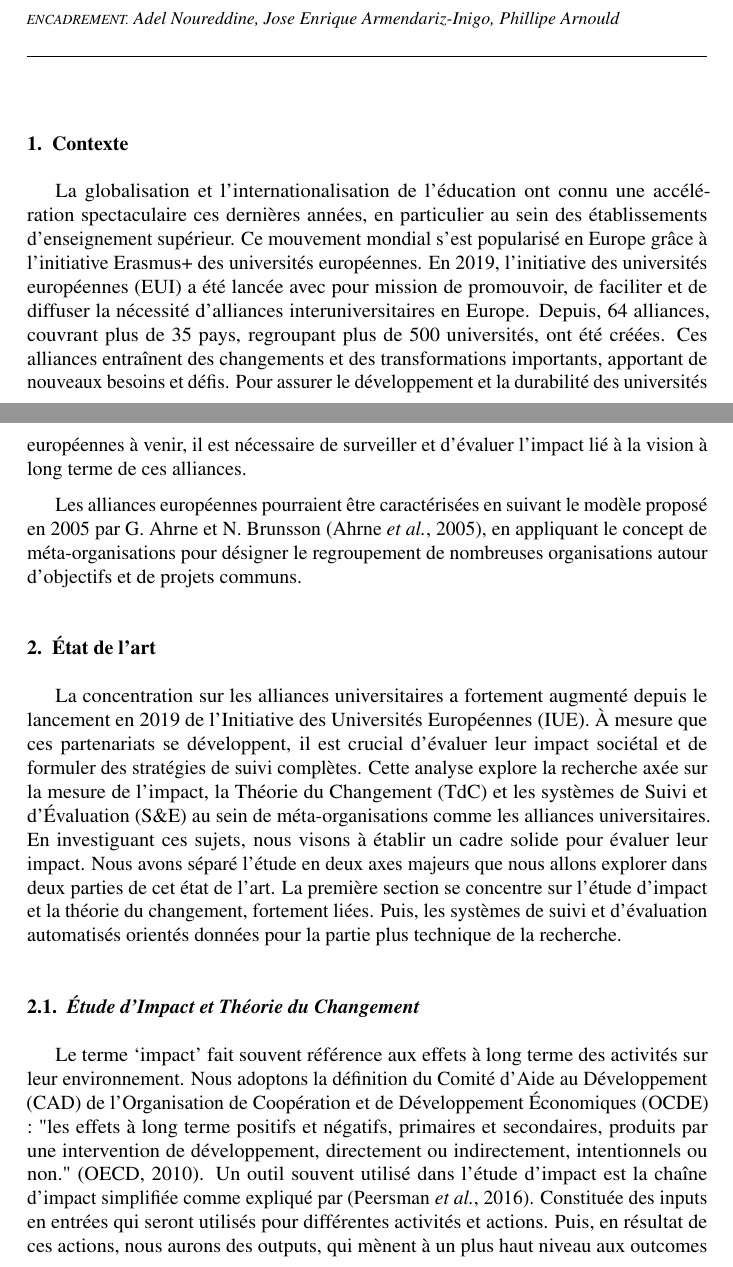
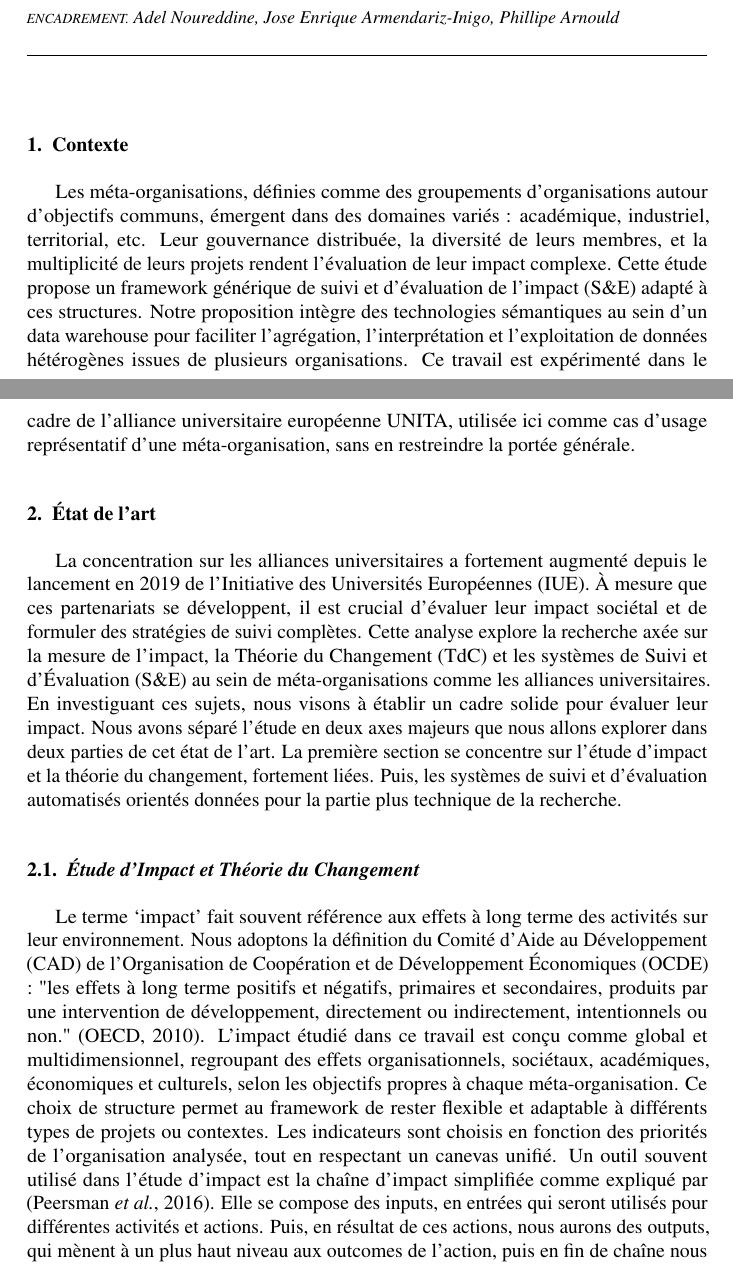
Before and after one commit to Ttiki/INFORSID2025, a LaTeX document (fjc2014.tex, which reads sections/eda.tex, sections/intro.tex): two parts of pages 1 and 2 of 4, joined at a grey line, cut so that both start at the same text. Compiled offline with pdfLaTeX.

Commit message:
Reviewed paper revision

```diff
--- a/sections/eda.tex
+++ b/sections/eda.tex
@@ -8,7 +8,8 @@ La concentration sur les alliances universitaires a fortement augmenté depuis l
 %    \caption{Chaîne d'impact simplifiée \cite{peersman_when_2016}}
 %    \label{fig:simplified-impact-chain}
 %\end{figure}
-Le terme ‘impact’ fait souvent référence aux effets à long terme des activités sur leur environnement. Nous adoptons la définition du Comité d'Aide au Développement (CAD) de l’Organisation de Coopération et de Développement Économiques (OCDE) : "les effets à long terme positifs et négatifs, primaires et secondaires, produits par une intervention de développement, directement ou indirectement, intentionnels ou non." \cite{oecd_quality_2010}. Un outil souvent utilisé dans l'étude d'impact est la chaîne d'impact simplifiée comme expliqué par \cite{peersman_when_2016}. Constituée des inputs en entrées qui seront utilisés pour différentes activités et actions. Puis, en résultat de ces actions, nous aurons des outputs, qui mènent à un plus haut niveau aux outcomes de l'action, puis en fin de chaîne nous avons l'impact de nos actions.
+Le terme ‘impact’ fait souvent référence aux effets à long terme des activités sur leur environnement. Nous adoptons la définition du Comité d'Aide au Développement (CAD) de l’Organisation de Coopération et de Développement Économiques (OCDE) : "les effets à long terme positifs et négatifs, primaires et secondaires, produits par une intervention de développement, directement ou indirectement, intentionnels ou non." \cite{oecd_quality_2010}.
+L'impact étudié dans ce travail est conçu comme global et multidimensionnel, regroupant des effets organisationnels, sociétaux, académiques, économiques et culturels, selon les objectifs propres à chaque méta-organisation. Ce choix de structure permet au framework de rester flexible et adaptable à différents types de projets ou contextes. Les indicateurs sont choisis en fonction des priorités de l’organisation analysée, tout en respectant un canevas unifié. Un outil souvent utilisé dans l'étude d'impact est la chaîne d'impact simplifiée comme expliqué par \cite{peersman_when_2016}. Elle se compose des inputs, en entrées qui seront utilisés pour différentes activités et actions. Puis, en résultat de ces actions, nous aurons des outputs, qui mènent à un plus haut niveau aux outcomes de l'action, puis en fin de chaîne nous avons l'impact de nos actions.
 %La figure \ref{fig:simplified-impact-chain} présente une chaîne d'impact simplifiée reliant les ressources, activités, résultats et effets \cite{peersman_when_2016}.
 
 La théorie du changement a évolué au fil du temps, débutant avec le "Modèle de Changement en Trois Étapes" de Kurt Lewin \cite{lewin_frontiers_1947} et se développant à travers des modèles cycliques élargis par Lippitt et al. \cite{lippitt_dynamics_1958} et Prochaska et DiClemente \cite{prochaska_stages_1983}. Ces théories, semblables à la Théorie de l’Action Raisonnée et du Comportement Planifié, intègrent des notions clés comme "le contrôle perçu", mais manquent d'une perspective sociétale. Nous examinons la théorie du changement dans le domaine de l'Alphabétisation Politique, fusionnant une approche politiquement informée et stratégique, cruciale pour planifier, suivre et évaluer les changements au sein des méta-organisations. Elle nous permet, entre autres, d'utiliser le concept de la Narration du Changement pour planifier l'étude d'impact.
--- a/sections/intro.tex
+++ b/sections/intro.tex
@@ -1,3 +1,2 @@
-La globalisation et l'internationalisation de l'éducation ont connu une accélération spectaculaire ces dernières années, en particulier au sein des établissements d'enseignement supérieur. Ce mouvement mondial s'est popularisé en Europe grâce à l'initiative Erasmus+ des universités européennes. En 2019, l'initiative des universités européennes (EUI) a été lancée avec pour mission de promouvoir, de faciliter et de diffuser la nécessité d'alliances interuniversitaires en Europe. Depuis, 64 alliances, couvrant plus de 35 pays, regroupant plus de 500 universités, ont été créées. Ces alliances entraînent des changements et des transformations importants, apportant de nouveaux besoins et défis. Pour assurer le développement et la durabilité des universités européennes à venir, il est nécessaire de surveiller et d'évaluer l'impact lié à la vision à long terme de ces alliances.
-
-Les alliances européennes pourraient être caractérisées en suivant le modèle proposé en 2005 par G. Ahrne et N. Brunsson \cite{ahrne_organizations_2005}, en appliquant le concept de méta-organisations pour désigner le regroupement de nombreuses organisations autour d'objectifs et de projets communs.
+Les méta-organisations, définies comme des groupements d'organisations autour d’objectifs communs, émergent dans des domaines variés : académique, industriel, territorial, etc. Leur gouvernance distribuée, la diversité de leurs membres, et la multiplicité de leurs projets rendent l’évaluation de leur impact complexe. Cette étude propose un framework générique de suivi et d’évaluation de l’impact (S\&E) adapté à ces structures. Notre proposition intègre des technologies sémantiques au sein d’un data warehouse pour faciliter l’agrégation, l’interprétation et l’exploitation de données hétérogènes issues de plusieurs organisations.
+Ce travail est expérimenté dans le cadre de l’alliance universitaire européenne UNITA, utilisée ici comme cas d’usage représentatif d’une méta-organisation, sans en restreindre la portée générale.
```
Also changed, not shown: sections/eda.tex (5 more changed lines).
